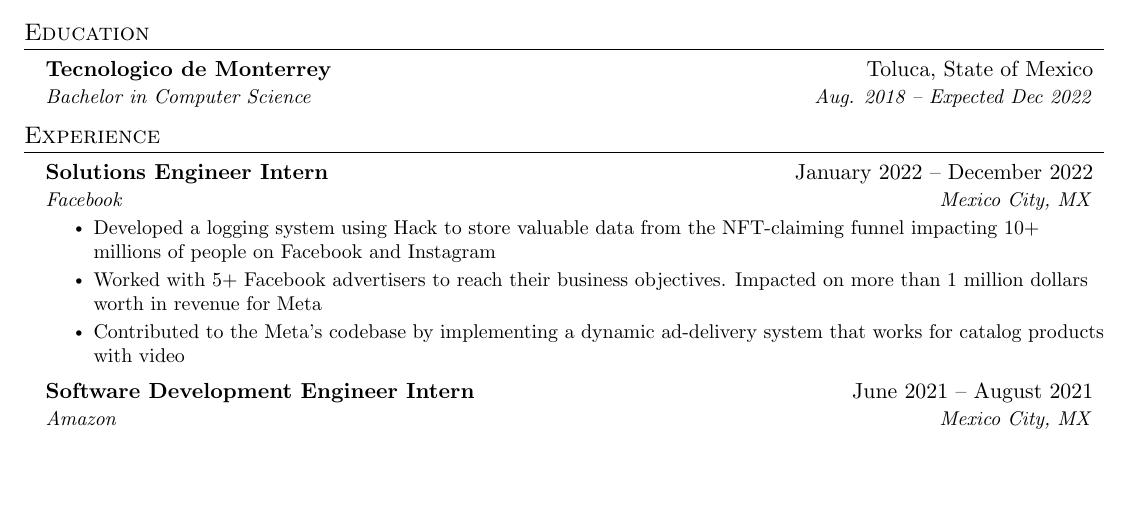
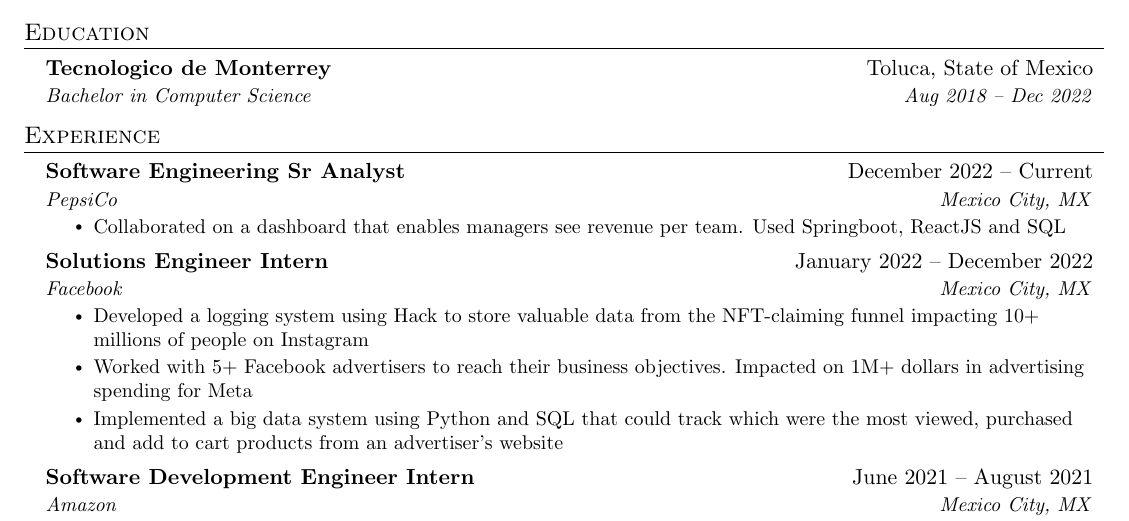
Before and after one commit to MrCasco/resume, a LaTeX CV (resume.tex): part of the page, cut so that both start at the same text, the shorter picture padded with empty space. Compiled offline with pdfLaTeX.

Commit message:
Added pepsico and ended facebook period :(

```diff
--- a/resume.tex
+++ b/resume.tex
@@ -123,7 +123,7 @@
   \resumeSubHeadingListStart
     \resumeSubheading
       {Tecnologico de Monterrey}{Toluca, State of Mexico}
-      {Bachelor in Computer Science}{Aug. 2018 -- Expected Dec 2022}
+      {Bachelor in Computer Science}{Aug 2018 -- Dec 2022}
   \resumeSubHeadingListEnd
 
 
@@ -131,13 +131,20 @@
 \section{Experience}
   \resumeSubHeadingListStart
 
+   \resumeSubheading
+      {Software Engineering Sr Analyst}{December 2022 -- Current}
+      {PepsiCo}{Mexico City, MX}
+      \resumeItemListStart
+        \resumeItem{Collaborated on a dashboard that enables managers see revenue per team. Used Springboot, ReactJS and SQL}
+      \resumeItemListEnd
+
     \resumeSubheading
       {Solutions Engineer Intern}{January 2022 -- December 2022}
       {Facebook}{Mexico City, MX}
       \resumeItemListStart
-        \resumeItem{Developed a logging system using Hack to store valuable data from the NFT-claiming funnel impacting 10+ millions of people on Facebook and Instagram}
-        \resumeItem{Worked with 5+ Facebook advertisers to reach their business objectives. Impacted on more than 1 million dollars worth in revenue for Meta}
-        \resumeItem{Contributed to the Meta's codebase by implementing a dynamic ad-delivery system that works for catalog products with video}
+        \resumeItem{Developed a logging system using Hack to store valuable data from the NFT-claiming funnel impacting 10+ millions of people on Instagram}
+        \resumeItem{Worked with 5+ Facebook advertisers to reach their business objectives. Impacted on 1M+ dollars in advertising spending for Meta}
+        \resumeItem{Implemented a big data system using Python and SQL that could track which were the most viewed, purchased and add to cart products from an advertiser's website}
       \resumeItemListEnd
 
 % -----------Multiple Positions Heading-----------
```
